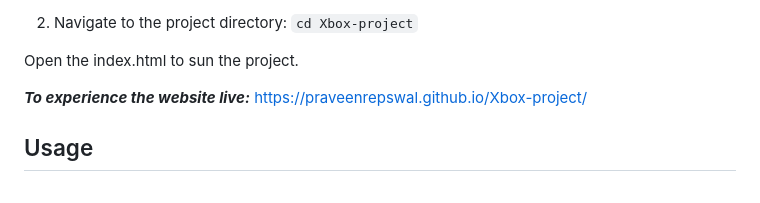
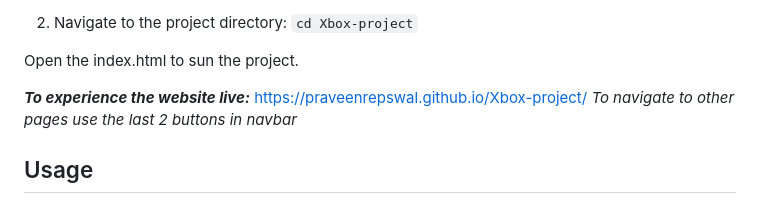
Before and after one commit to PraveenRepswal/Xbox-project, a Markdown page: README.md, the part around the change. Rendered like a GitHub page.

```diff
--- a/README.md
+++ b/README.md
@@ -66,6 +66,7 @@ Open the index.html to sun the project.
 
 
 ***To experience the website live:*** https://praveenrepswal.github.io/Xbox-project/
+*To navigate to other pages use the last 2 buttons in navbar*
 
 ## Usage
 Once the project is set up, user can navigate through the website using the links provided in the header and footer (Last two links present in navbar redirects to another pages, remaining links takes you to the different part of homepage). Explore the Products , browse the game titles, Sign-Up and Login through the Sign-Up Login page.
```
